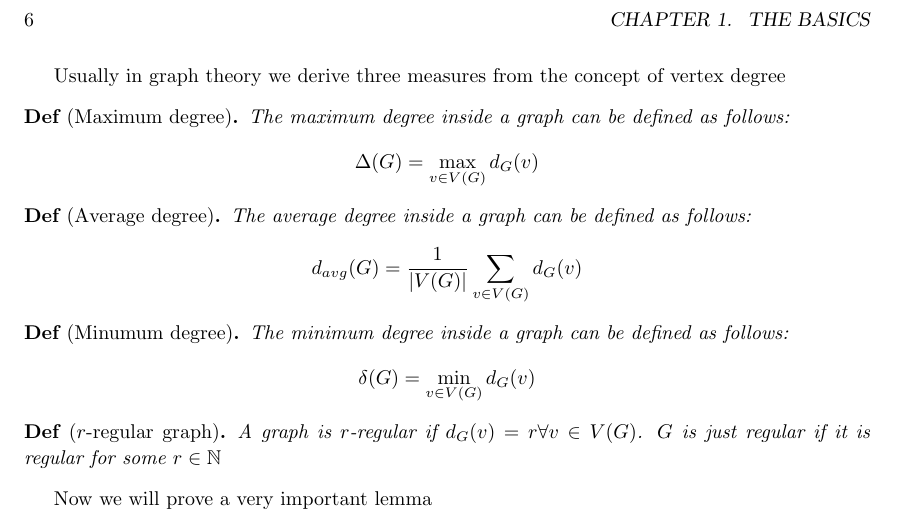
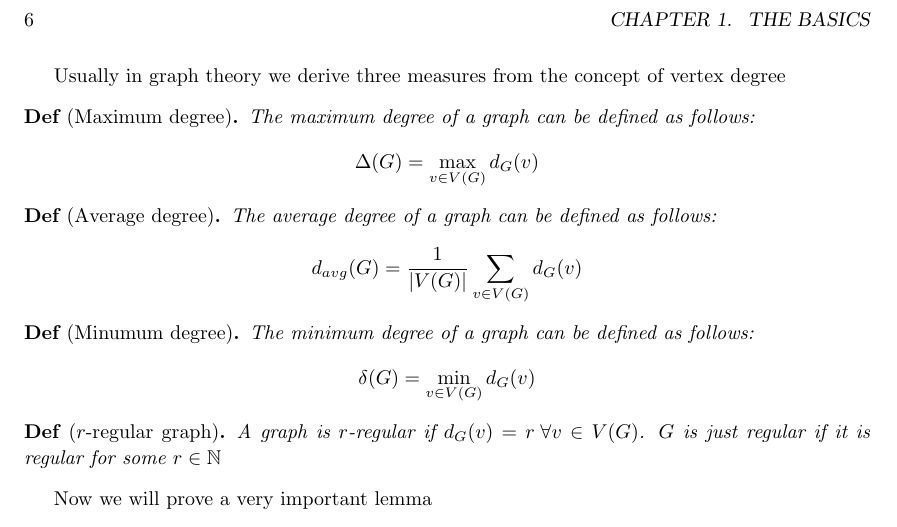
Before and after one commit to S3gmentati0nFault/Discrete-Structures-Notes, a LaTeX book (Structures.tex, which reads src/fundamentals.tex, src/preamble.sty): part of page 6 of 7, cut so that both start at the same text. Compiled offline with pdfLaTeX.

Commit message:
Corrections for the first chapter

```diff
--- a/src/fundamentals.tex
+++ b/src/fundamentals.tex
@@ -46,25 +46,25 @@ Given $F \subseteq E(G)$, we write $G - F$ for the graph with vertex set $V(G)$
 \end{definition}
 Usually in graph theory we derive three measures from the concept of vertex degree
 \begin{definition}[Maximum degree]
-    The maximum degree inside a graph can be defined as follows:
+    The maximum degree of a graph can be defined as follows:
     \begin{equation*}
         \maxd = \max_{v \in V(G)}\deg{v}
     \end{equation*}
 \end{definition}
 \begin{definition}[Average degree]
-    The average degree inside a graph can be defined as follows:
+    The average degree of a graph can be defined as follows:
     \begin{equation*}
         \avgd = \frac{1}{|V(G)|}\sum_{v \in V(G)}\deg{v}
     \end{equation*}
 \end{definition}
 \begin{definition}[Minumum degree]
-    The minimum degree inside a graph can be defined as follows:
+    The minimum degree of a graph can be defined as follows:
     \begin{equation*}
         \mind = \min_{v \in V(G)}\deg{v}
     \end{equation*}
 \end{definition}
 \begin{definition}[$r$-regular graph]
-    A graph is $r$-regular if $\deg{v} = r \forall v \in V(G)$. $G$ is just regular if it is regular for some $r \in \N$
+    A graph is $r$-regular if $\deg{v} = r \fa v \in V(G)$. $G$ is just regular if it is regular for some $r \in \N$
 \end{definition}
 
 Now we will prove a very important lemma
--- a/src/preamble.sty
+++ b/src/preamble.sty
@@ -24,3 +24,5 @@
 \newcommand{\N}{\mathbb{N}}
 
 \renewcommand{\qed}{\hspace{10mm}$\square$}
+
+\newcommand{\fa}{\:\forall}
```
Also changed, not shown: Structures.tex (+0 -1 lines).
